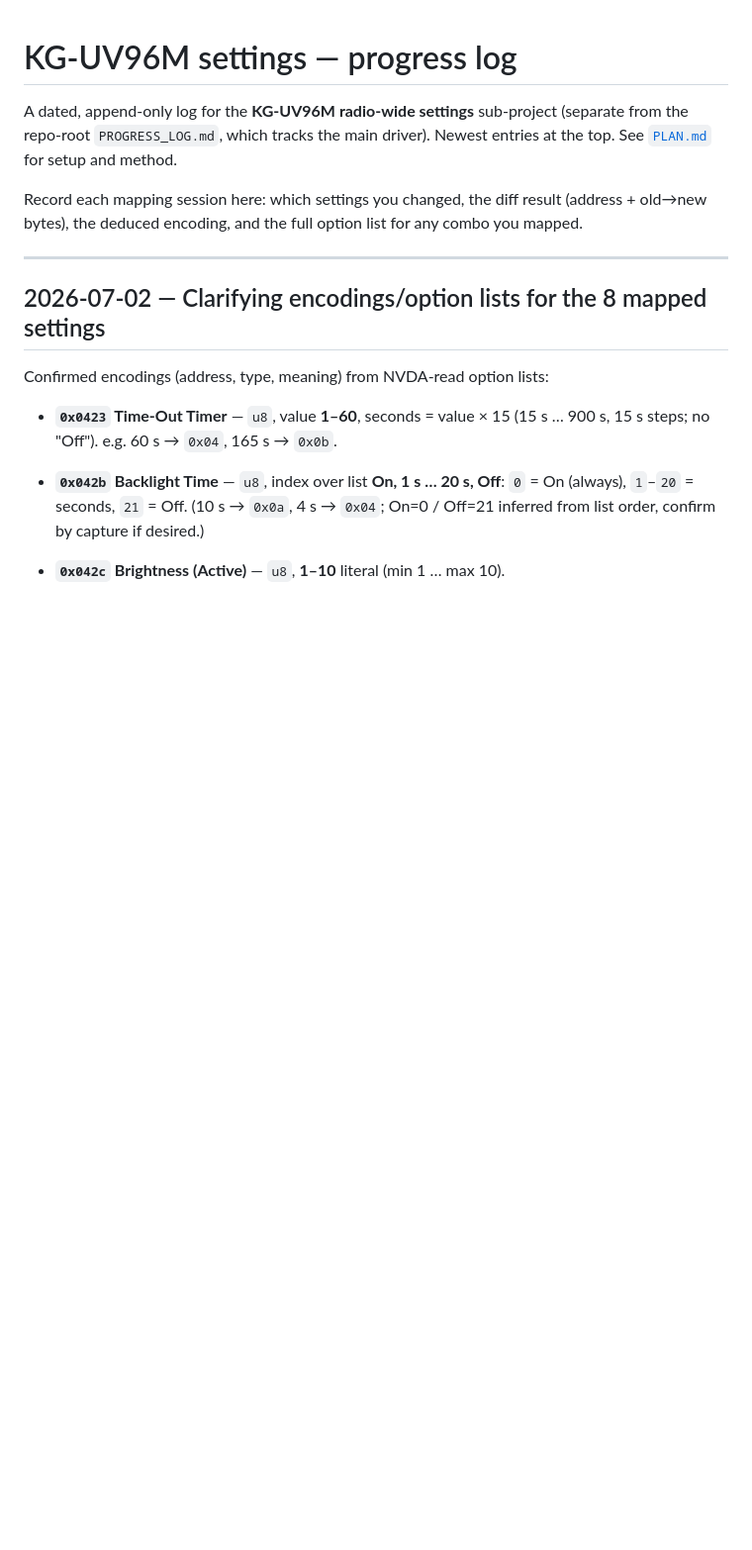
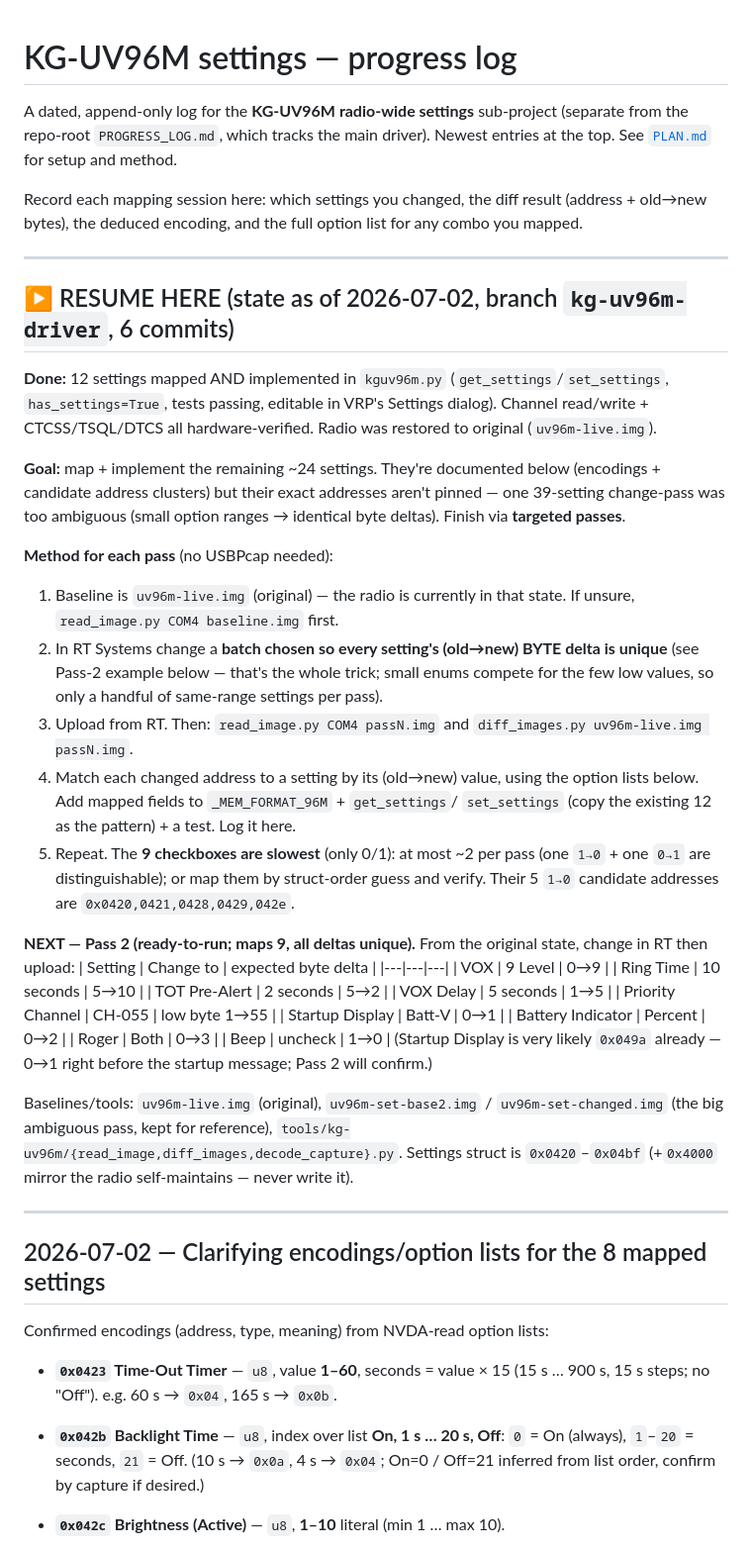
Before and after one commit to douglangley/vrp, a Markdown page: docs/kg-uv96m-settings/PROGRESS_LOG.md, the part around the change. Shown at 99% size. GitHub-like rendering; blank space fills up the shorter version.

Commit message:
docs(kg-uv96m): add "RESUME HERE" block to settings log (Pass 2 + method)
Records exact state and the ready-to-run next step so the settings work can be
picked up cold: what's done (12 mapped + implemented), the targeted-pass method
(pick a batch with unique per-setting byte deltas), and a concrete Pass 2
change-list that maps 9 more unambiguously.

Co-Authored-By: Claude Opus 4.8 <noreply@anthropic.com>

```diff
--- a/docs/kg-uv96m-settings/PROGRESS_LOG.md
+++ b/docs/kg-uv96m-settings/PROGRESS_LOG.md
@@ -7,6 +7,58 @@ Newest entries at the top. See [`PLAN.md`](PLAN.md) for setup and method.
 Record each mapping session here: which settings you changed, the diff result
 (address + old→new bytes), the deduced encoding, and the full option list for
 any combo you mapped.
+
+---
+
+## ▶ RESUME HERE (state as of 2026-07-02, branch `kg-uv96m-driver`, 6 commits)
+
+**Done:** 12 settings mapped AND implemented in `kguv96m.py`
+(`get_settings`/`set_settings`, `has_settings=True`, tests passing, editable in
+VRP's Settings dialog). Channel read/write + CTCSS/TSQL/DTCS all
+hardware-verified. Radio was restored to original (`uv96m-live.img`).
+
+**Goal:** map + implement the remaining ~24 settings. They're documented below
+(encodings + candidate address clusters) but their exact addresses aren't pinned
+— one 39-setting change-pass was too ambiguous (small option ranges → identical
+byte deltas). Finish via **targeted passes**.
+
+**Method for each pass** (no USBPcap needed):
+1. Baseline is `uv96m-live.img` (original) — the radio is currently in that state.
+   If unsure, `read_image.py COM4 baseline.img` first.
+2. In RT Systems change a **batch chosen so every setting's (old→new) BYTE delta
+   is unique** (see Pass-2 example below — that's the whole trick; small enums
+   compete for the few low values, so only a handful of same-range settings per
+   pass).
+3. Upload from RT. Then:
+   `read_image.py COM4 passN.img` and
+   `diff_images.py uv96m-live.img passN.img`.
+4. Match each changed address to a setting by its (old→new) value, using the
+   option lists below. Add mapped fields to `_MEM_FORMAT_96M` + `get_settings`/
+   `set_settings` (copy the existing 12 as the pattern) + a test. Log it here.
+5. Repeat. The **9 checkboxes are slowest** (only 0/1): at most ~2 per pass (one
+   `1→0` + one `0→1` are distinguishable); or map them by struct-order guess and
+   verify. Their 5 `1→0` candidate addresses are `0x0420,0421,0428,0429,042e`.
+
+**NEXT — Pass 2 (ready-to-run; maps 9, all deltas unique).** From the original
+state, change in RT then upload:
+| Setting | Change to | expected byte delta |
+|---|---|---|
+| VOX | 9 Level | 0→9 |
+| Ring Time | 10 seconds | 5→10 |
+| TOT Pre-Alert | 2 seconds | 5→2 |
+| VOX Delay | 5 seconds | 1→5 |
+| Priority Channel | CH-055 | low byte 1→55 |
+| Startup Display | Batt-V | 0→1 |
+| Battery Indicator | Percent | 0→2 |
+| Roger | Both | 0→3 |
+| Beep | uncheck | 1→0 |
+(Startup Display is very likely `0x049a` already — 0→1 right before the startup
+message; Pass 2 will confirm.)
+
+Baselines/tools: `uv96m-live.img` (original), `uv96m-set-base2.img` /
+`uv96m-set-changed.img` (the big ambiguous pass, kept for reference),
+`tools/kg-uv96m/{read_image,diff_images,decode_capture}.py`. Settings struct is
+`0x0420`–`0x04bf` (+`0x4000` mirror the radio self-maintains — never write it).
 
 ---
 
```
